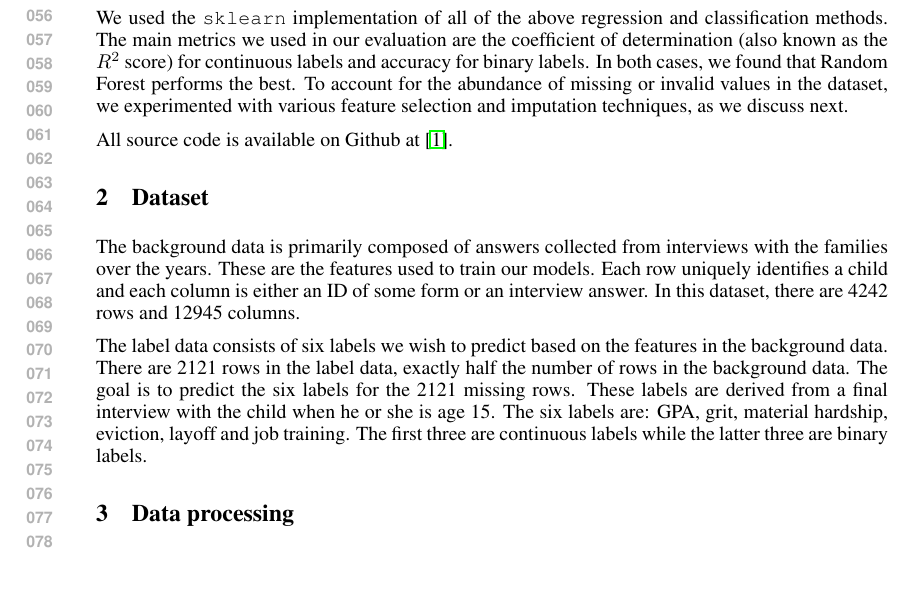
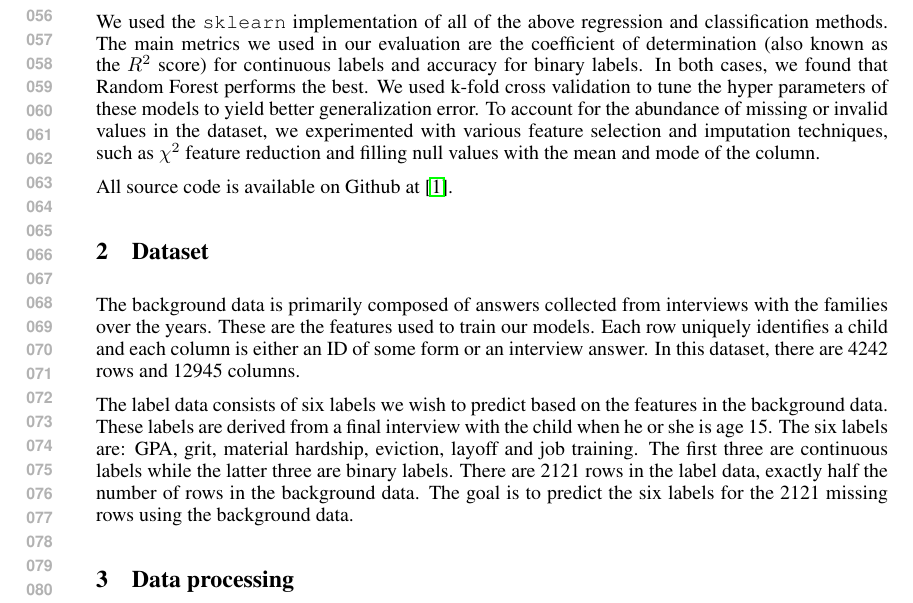
Before and after one commit to andrewor14/ffc, a LaTeX problem sheet (paper/cos424_homework_example.tex): part of page 2 of 5, cut so that both start at the same text, the shorter picture padded with empty space. Compiled offline with pdfLaTeX.

Commit message:
Paper: Some intro + dataset

```diff
--- a/paper/cos424_homework_example.tex
+++ b/paper/cos424_homework_example.tex
@@ -61,7 +61,7 @@ and the classifiers we evaluated are:
 \item Gradient Boosting Classifier
 \end{enumerate}
 
-We used the \texttt{sklearn} implementation of all of the above regression and classification methods. The main metrics we used in our evaluation are the coefficient of determination (also known as the $R^2$ score) for continuous labels and accuracy for binary labels. In both cases, we found that Random Forest performs the best. To account for the abundance of missing or invalid values in the dataset, we experimented with various feature selection and imputation techniques, as we discuss next.
+We used the \texttt{sklearn} implementation of all of the above regression and classification methods. The main metrics we used in our evaluation are the coefficient of determination (also known as the $R^2$ score) for continuous labels and accuracy for binary labels. In both cases, we found that Random Forest performs the best. We used k-fold cross validation to tune the hyper parameters of these models to yield better generalization error. To account for the abundance of missing or invalid values in the dataset, we experimented with various feature selection and imputation techniques, such as $\chi^2$ feature reduction and filling null values with the mean and mode of the column.
 
 All source code is available on Github at \cite{myrepo}.
 
@@ -70,13 +70,10 @@ All source code is available on Github at \cite{myrepo}.
 
 The background data is primarily composed of answers collected from interviews with the families over the years. These are the features used to train our models. Each row uniquely identifies a child and each column is either an ID of some form or an interview answer. In this dataset, there are 4242 rows and 12945 columns.
 
-The label data consists of six labels we wish to predict based on the features in the background data. There are 2121 rows in the label data, exactly half the number of rows in the background data. The goal is to predict the six labels for the 2121 missing rows. These labels are derived from a final interview with the child when he or she is age 15. The six labels are: GPA, grit, material hardship, eviction, layoff and job training. The first three are continuous labels while the latter three are binary labels.
+The label data consists of six labels we wish to predict based on the features in the background data. These labels are derived from a final interview with the child when he or she is age 15. The six labels are: GPA, grit, material hardship, eviction, layoff and job training. The first three are continuous labels while the latter three are binary labels. There are 2121 rows in the label data, exactly half the number of rows in the background data. The goal is to predict the six labels for the 2121 missing rows using the background data.
 
-% We used two datasets in this experiment. The first is the Sentiment Labelled Sentences Data Set \cite{smalldataset}, which consists of 3,000 labelled sentences extracted from reviews from IMDB, Amazon, and Yelp. There are 500 positive and 500 negative sentences from each of the websites and no neutral sentences. This dataset was used for evaluating a classification method that works around the lack of instance labels by exploring instance-level similarity \cite{individuallabel}.
 
-% The second dataset used in this experiment is the Multi-Domain Sentient Dataset \cite{largedataset}, which contains 38548 Amazon biased reviews. The subset used in this project is comprised of 10,000 reviews randomly sampled from all product categories. Prior work has used this dataset for a variety of purpose, ranging from sentiment classification \cite{domainadaptation} to providing bounds for minimizing empirical risk \cite{learningbounds} to weighting linear classifiers with confidence \cite{confidenceweight}.
 
-% The reasons for using this second dataset are twofold. First, it is much larger than the first one, which is conducive to more general models and thus lower generalization error. Many commonly used text analysis techniques we explored did not have a significant impact on the accuracy when training on the smaller dataset. Second, the Amazon dataset comes with ratings (out of 5 stars) in addition to just positive or negative labels. This enables us to generalize the techniques used in this project to multi-class classification in the future.
 
 \section{Data processing}
 \label{sec:datapreprocessing}
```
Also changed, not shown: 4 other files.
